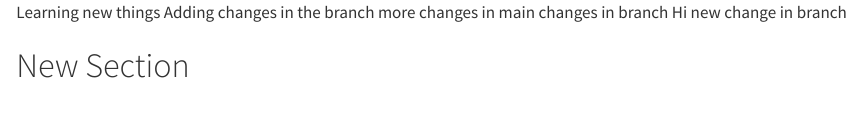
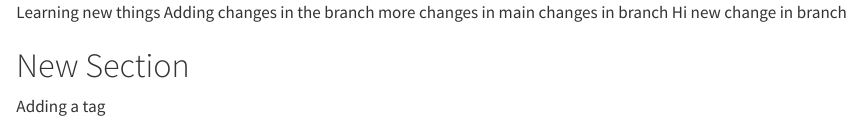
Before and after one commit to dulith4/Testing1, a Quarto document (Testing1.qmd): the page in a window 1100 px wide, from its top. Rendered offline with R 4.5, knitr and Pandoc in place of Quarto, with nearby package versions.

Commit message:
made a change

```diff
--- a/Testing1.qmd
+++ b/Testing1.qmd
@@ -1,3 +1,4 @@
 Learning new things Adding changes in the branch more changes in main changes in branch Hi new change in branch
 
 # New Section
+Adding a tag
```
